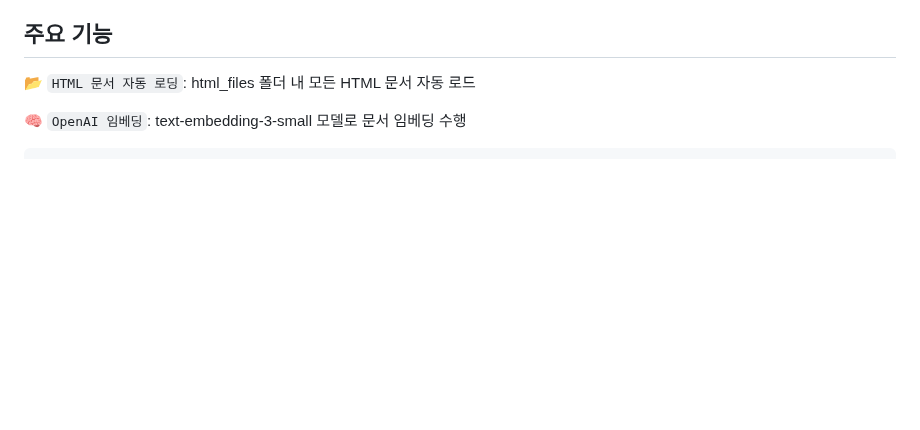
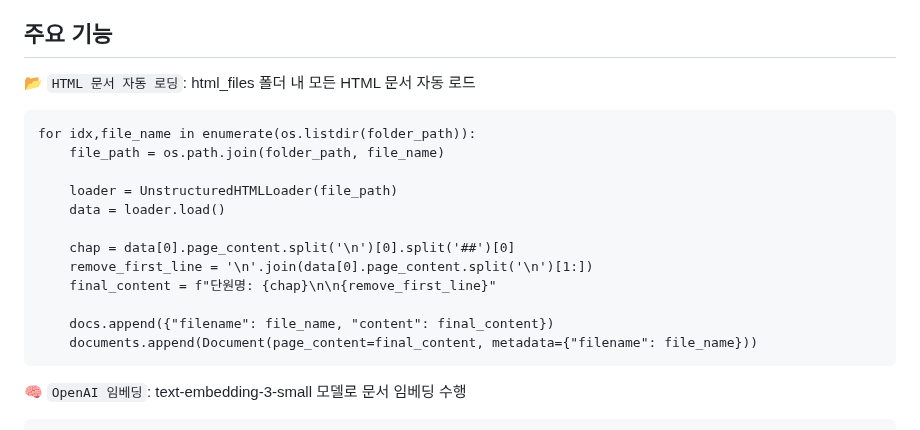
Before and after one commit to 1000century/AI_Study_Record, a Markdown page: RAG_AGENT/rag_0528/README.md, the part around the change. Drawn GitHub-style; blank space fills up the shorter version.

````diff
--- a/RAG_AGENT/rag_0528/README.md
+++ b/RAG_AGENT/rag_0528/README.md
@@ -6,6 +6,20 @@
 ## 주요 기능
 
 📂 `HTML 문서 자동 로딩`: html_files 폴더 내 모든 HTML 문서 자동 로드
+```
+for idx,file_name in enumerate(os.listdir(folder_path)):
+    file_path = os.path.join(folder_path, file_name)
+
+    loader = UnstructuredHTMLLoader(file_path)
+    data = loader.load()
+
+    chap = data[0].page_content.split('\n')[0].split('##')[0]
+    remove_first_line = '\n'.join(data[0].page_content.split('\n')[1:])
+    final_content = f"단원명: {chap}\n\n{remove_first_line}"
+
+    docs.append({"filename": file_name, "content": final_content})
+    documents.append(Document(page_content=final_content, metadata={"filename": file_name}))
+```
 
 🧠 `OpenAI 임베딩`: text-embedding-3-small 모델로 문서 임베딩 수행
 ```
````
